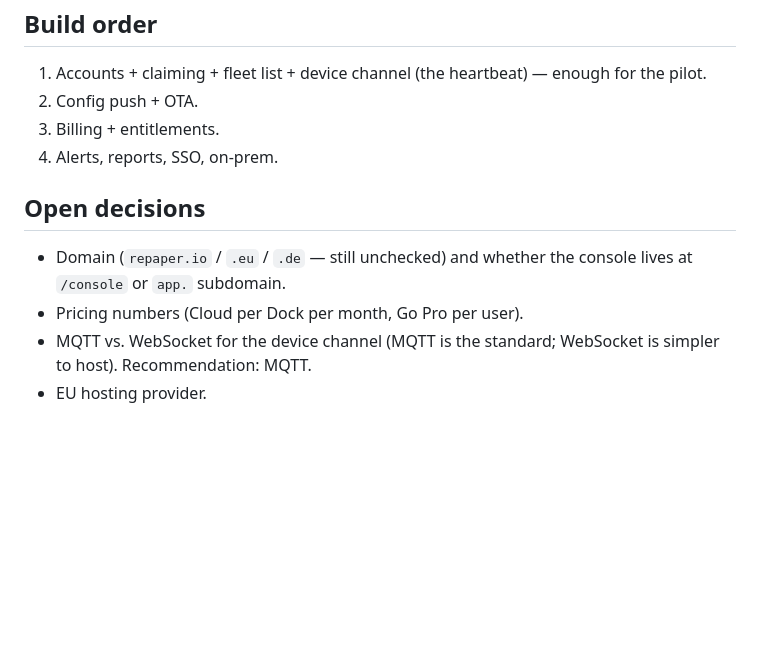
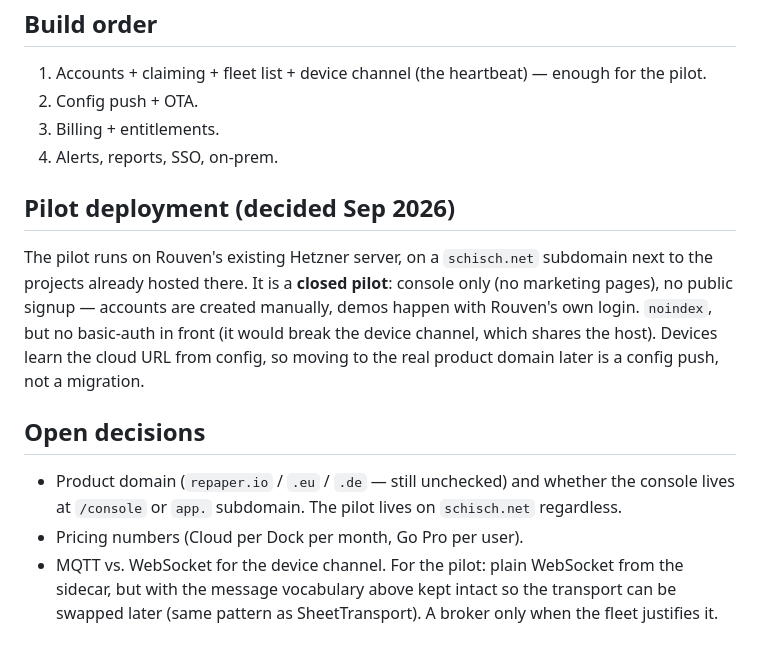
Before and after one commit to rouvenfalkewitz/repaper, a Markdown page: docs/10-cloud-platform.md, the part around the change. GitHub-like rendering; blank space fills up the shorter version.

Commit message:
Cloud platform: pilot runs on the existing Hetzner box (schisch.net subdomain), closed pilot, WebSocket-first device channel
Co-Authored-By: Claude Fable 5 <noreply@anthropic.com>

```diff
--- a/docs/10-cloud-platform.md
+++ b/docs/10-cloud-platform.md
@@ -64,9 +64,12 @@ Things deliberately *not* metered in v1: per-page or per-sheet fees — they fig
 3. Billing + entitlements.
 4. Alerts, reports, SSO, on-prem.
 
+## Pilot deployment (decided Sep 2026)
+
+The pilot runs on Rouven's existing Hetzner server, on a `schisch.net` subdomain next to the projects already hosted there. It is a **closed pilot**: console only (no marketing pages), no public signup — accounts are created manually, demos happen with Rouven's own login. `noindex`, but no basic-auth in front (it would break the device channel, which shares the host). Devices learn the cloud URL from config, so moving to the real product domain later is a config push, not a migration.
+
 ## Open decisions
 
-- Domain (`repaper.io` / `.eu` / `.de` — still unchecked) and whether the console lives at `/console` or `app.` subdomain.
+- Product domain (`repaper.io` / `.eu` / `.de` — still unchecked) and whether the console lives at `/console` or `app.` subdomain. The pilot lives on `schisch.net` regardless.
 - Pricing numbers (Cloud per Dock per month, Go Pro per user).
-- MQTT vs. WebSocket for the device channel (MQTT is the standard; WebSocket is simpler to host). Recommendation: MQTT.
-- EU hosting provider.
+- MQTT vs. WebSocket for the device channel. For the pilot: plain WebSocket from the sidecar, but with the message vocabulary above kept intact so the transport can be swapped later (same pattern as SheetTransport). A broker only when the fleet justifies it.
```
